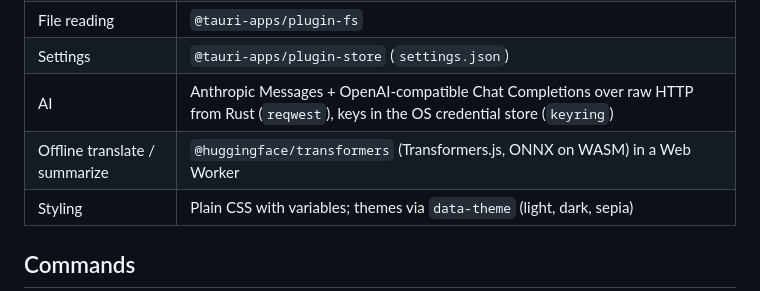
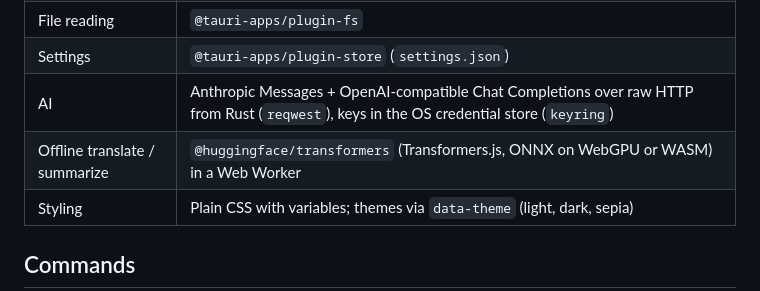
Before and after one commit to mishbahul-hub/minimal-pdf, a Markdown page: CLAUDE.md, the part around one of its changes. Drawn GitHub-style.

```diff
--- a/CLAUDE.md
+++ b/CLAUDE.md
@@ -25,7 +25,7 @@ The page is the whole interface. Targets: opens instantly, stays out of the way,
 | File reading | `@tauri-apps/plugin-fs` |
 | Settings | `@tauri-apps/plugin-store` (`settings.json`) |
 | AI | Anthropic Messages + OpenAI-compatible Chat Completions over raw HTTP from Rust (`reqwest`), keys in the OS credential store (`keyring`) |
-| Offline translate / summarize | `@huggingface/transformers` (Transformers.js, ONNX on WASM) in a Web Worker |
+| Offline translate / summarize | `@huggingface/transformers` (Transformers.js, ONNX on WebGPU or WASM) in a Web Worker |
 | Styling | Plain CSS with variables; themes via `data-theme` (light, dark, sepia) |
 
 ## Commands
```
Also changed, not shown: other parts of CLAUDE.md (+1 -1 lines), README.md (+5 -3 lines).
